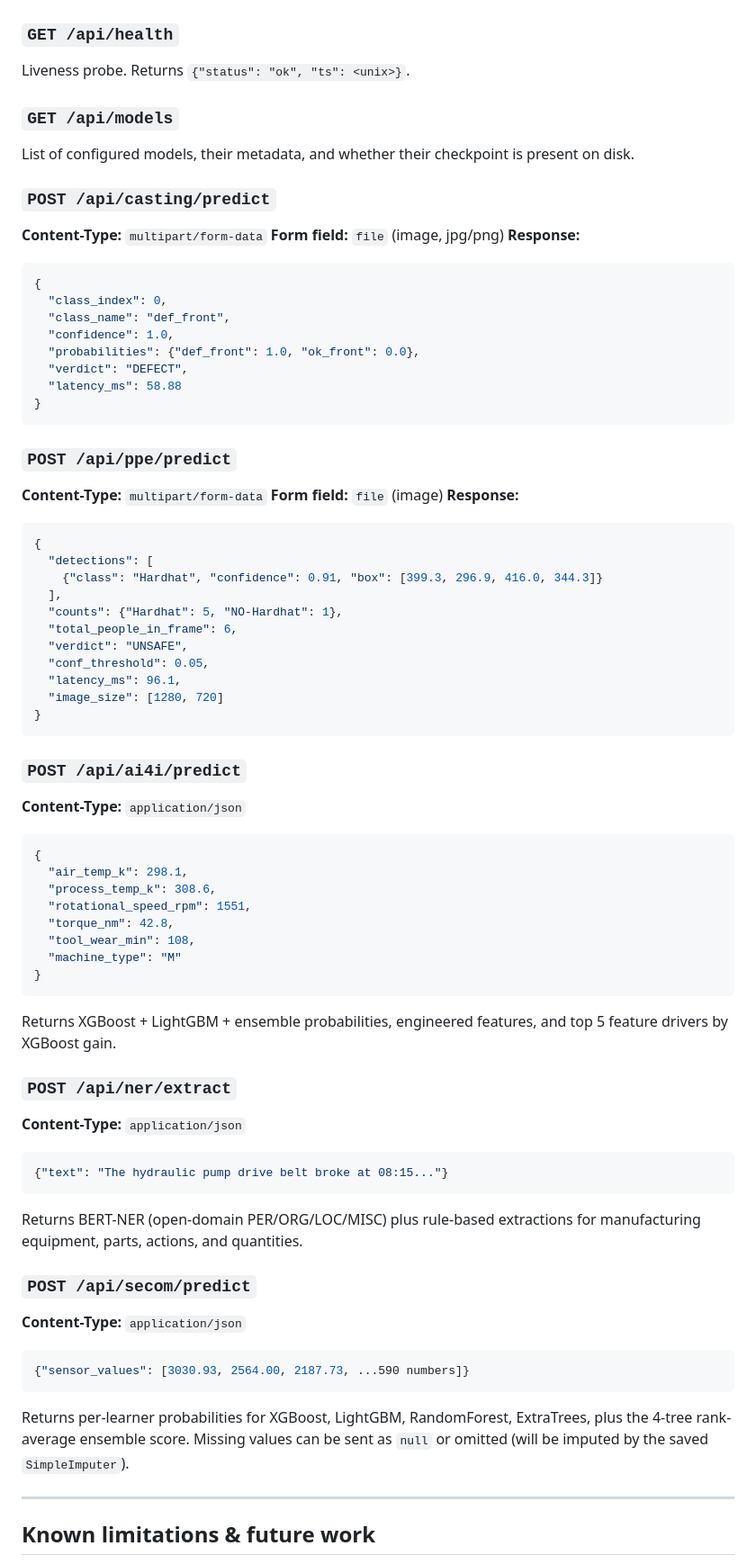
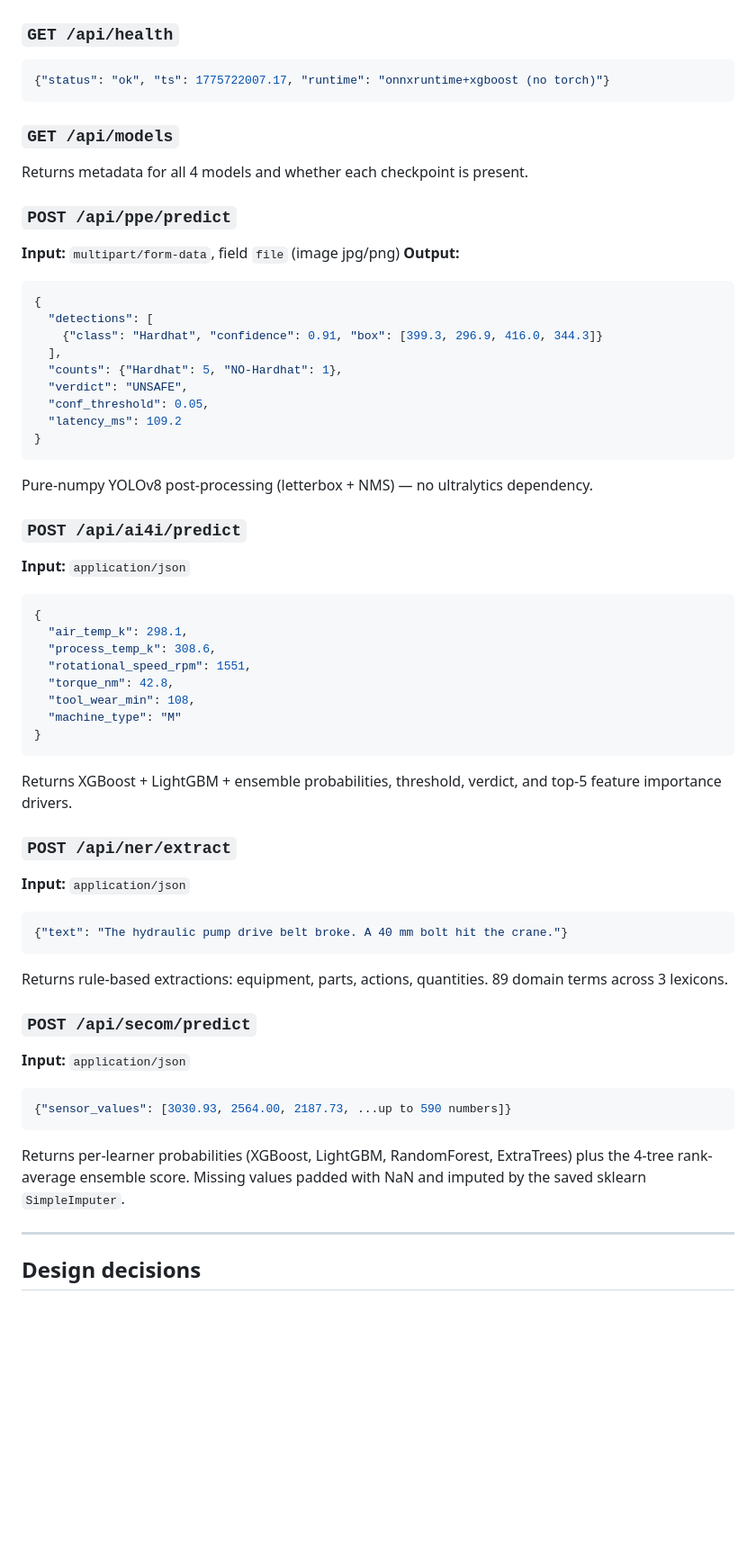
Before and after one commit to MusaevAkobirSanokulUgli/smart-factory-ai, a Markdown page: README.md, the part around one of its changes. Shown at 90% size. GitHub-like rendering; blank space fills up the shorter version.

````diff
--- a/README.md
+++ b/README.md
@@ -146,47 +114,31 @@ the outcome without understanding ML.
 ## REST API reference
 
 ### `GET /api/health`
-Liveness probe. Returns `{"status": "ok", "ts": <unix>}`.
+```json
+{"status": "ok", "ts": 1775722007.17, "runtime": "onnxruntime+xgboost (no torch)"}
+```
 
 ### `GET /api/models`
-List of configured models, their metadata, and whether their checkpoint is
-present on disk.
-
-### `POST /api/casting/predict`
-**Content-Type:** `multipart/form-data`
-**Form field:** `file` (image, jpg/png)
-**Response:**
-```json
-{
-  "class_index": 0,
-  "class_name": "def_front",
-  "confidence": 1.0,
-  "probabilities": {"def_front": 1.0, "ok_front": 0.0},
-  "verdict": "DEFECT",
-  "latency_ms": 58.88
-}
-```
+Returns metadata for all 4 models and whether each checkpoint is present.
 
 ### `POST /api/ppe/predict`
-**Content-Type:** `multipart/form-data`
-**Form field:** `file` (image)
-**Response:**
+**Input:** `multipart/form-data`, field `file` (image jpg/png)
+**Output:**
 ```json
 {
   "detections": [
     {"class": "Hardhat", "confidence": 0.91, "box": [399.3, 296.9, 416.0, 344.3]}
   ],
   "counts": {"Hardhat": 5, "NO-Hardhat": 1},
-  "total_people_in_frame": 6,
   "verdict": "UNSAFE",
   "conf_threshold": 0.05,
-  "latency_ms": 96.1,
-  "image_size": [1280, 720]
+  "latency_ms": 109.2
 }
 ```
+Pure-numpy YOLOv8 post-processing (letterbox + NMS) — no ultralytics dependency.
 
 ### `POST /api/ai4i/predict`
-**Content-Type:** `application/json`
+**Input:** `application/json`
 ```json
 {
   "air_temp_k": 298.1,
@@ -197,27 +149,27 @@ present on disk.
   "machine_type": "M"
 }
 ```
-Returns XGBoost + LightGBM + ensemble probabilities, engineered features, and
-top 5 feature drivers by XGBoost gain.
+Returns XGBoost + LightGBM + ensemble probabilities, threshold, verdict,
+and top-5 feature importance drivers.
 
 ### `POST /api/ner/extract`
-**Content-Type:** `application/json`
+**Input:** `application/json`
 ```json
-{"text": "The hydraulic pump drive belt broke at 08:15..."}
+{"text": "The hydraulic pump drive belt broke. A 40 mm bolt hit the crane."}
 ```
-Returns BERT-NER (open-domain PER/ORG/LOC/MISC) plus rule-based extractions
-for manufacturing equipment, parts, actions, and quantities.
+Returns rule-based extractions: equipment, parts, actions, quantities.
+89 domain terms across 3 lexicons.
 
 ### `POST /api/secom/predict`
-**Content-Type:** `application/json`
+**Input:** `application/json`
 ```json
-{"sensor_values": [3030.93, 2564.00, 2187.73, ...590 numbers]}
+{"sensor_values": [3030.93, 2564.00, 2187.73, ...up to 590 numbers]}
 ```
-Returns per-learner probabilities for XGBoost, LightGBM, RandomForest,
-ExtraTrees, plus the 4-tree rank-average ensemble score. Missing values can
-be sent as `null` or omitted (will be imputed by the saved `SimpleImputer`).
+Returns per-learner probabilities (XGBoost, LightGBM, RandomForest, ExtraTrees)
+plus the 4-tree rank-average ensemble score. Missing values padded with NaN and
+imputed by the saved sklearn `SimpleImputer`.
 
 ---
 
-## Known limitations & future work
+## Design decisions
 
````
Also changed, not shown: other parts of README.md (+90 -135 lines).
